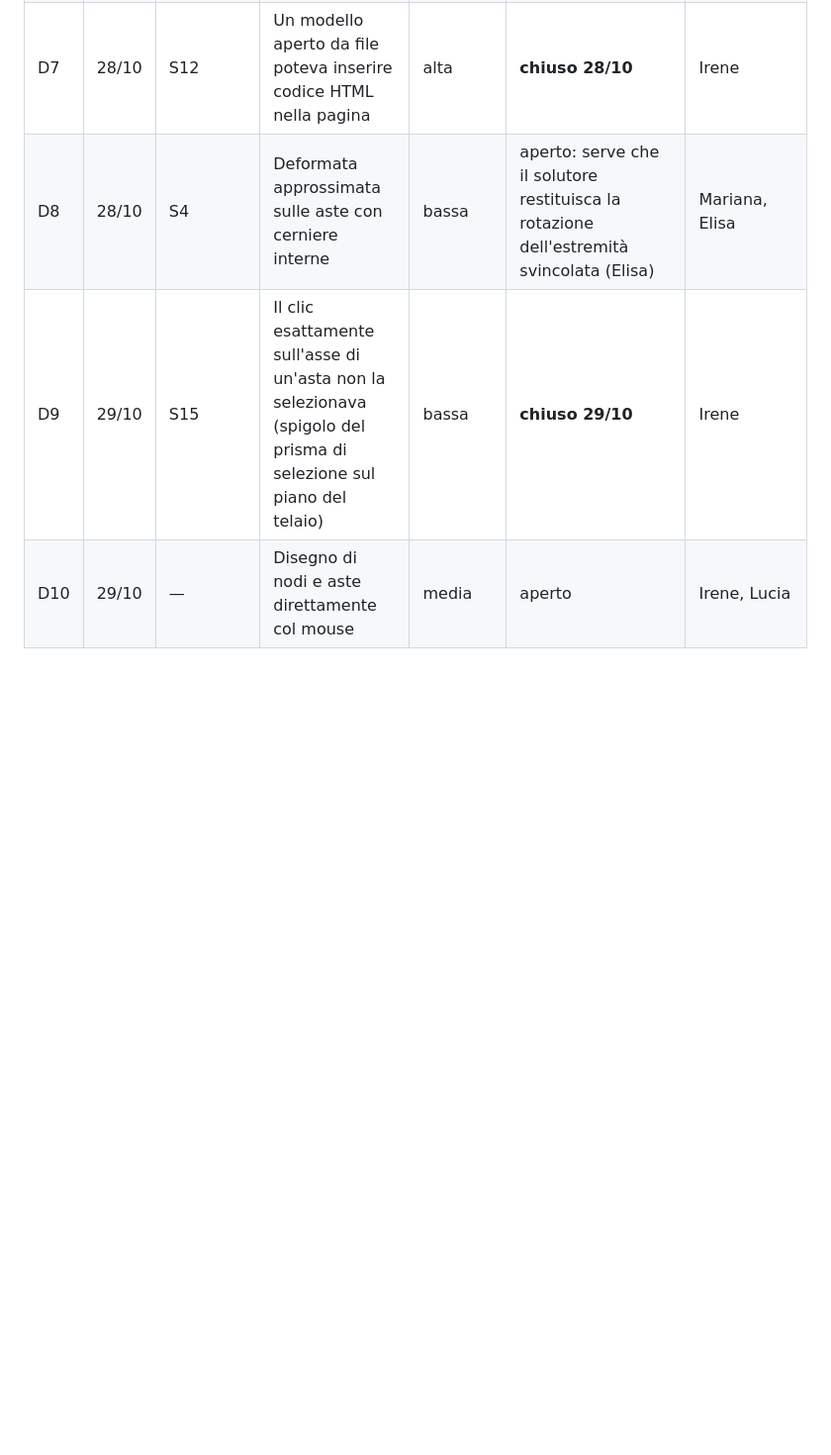
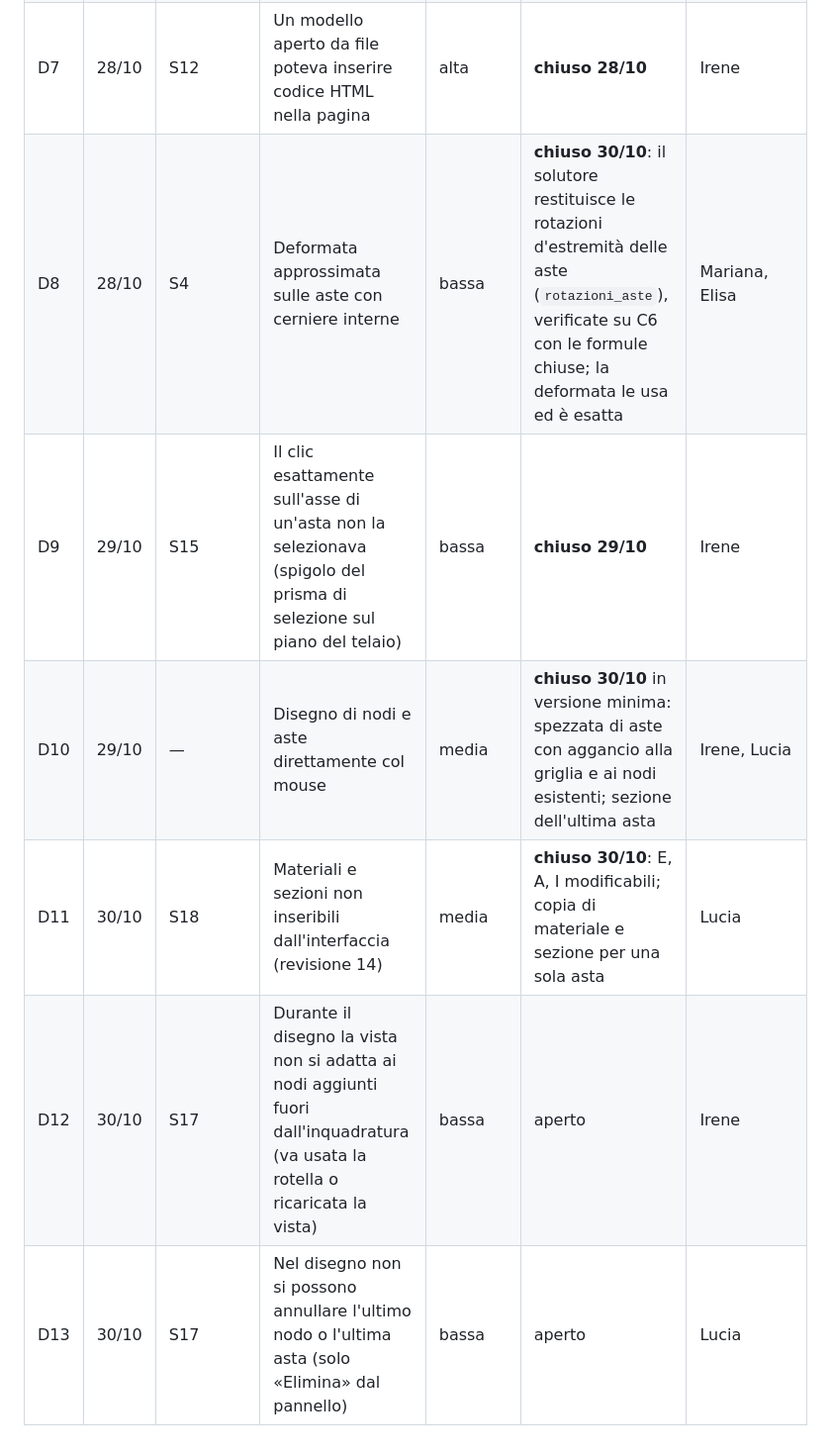
Before and after one commit to marcomedizza/progetto-alessandra, a Markdown page: 06-TESTING/flusso.md, the part around one of its changes. Shown at 99% size. Rendered like a GitHub page; blank space fills up the shorter version.

```diff
--- a/06-TESTING/flusso.md
+++ b/06-TESTING/flusso.md
@@ -72,6 +83,9 @@ Nessun errore nella console. Firefox non provato (non disponibile nell'ambiente
 | D5 | 28/10 | S9 | Nodi difficili da selezionare col mouse | bassa | **chiuso 28/10** | Irene |
 | D6 | 28/10 | S10 | Il messaggio d'errore conteneva «STOP 2» | bassa | **chiuso 28/10** | Ottavia |
 | D7 | 28/10 | S12 | Un modello aperto da file poteva inserire codice HTML nella pagina | alta | **chiuso 28/10** | Irene |
-| D8 | 28/10 | S4 | Deformata approssimata sulle aste con cerniere interne | bassa | aperto: serve che il solutore restituisca la rotazione dell'estremità svincolata (Elisa) | Mariana, Elisa |
+| D8 | 28/10 | S4 | Deformata approssimata sulle aste con cerniere interne | bassa | **chiuso 30/10**: il solutore restituisce le rotazioni d'estremità delle aste (`rotazioni_aste`), verificate su C6 con le formule chiuse; la deformata le usa ed è esatta | Mariana, Elisa |
 | D9 | 29/10 | S15 | Il clic esattamente sull'asse di un'asta non la selezionava (spigolo del prisma di selezione sul piano del telaio) | bassa | **chiuso 29/10** | Irene |
-| D10 | 29/10 | — | Disegno di nodi e aste direttamente col mouse | media | aperto | Irene, Lucia |
+| D10 | 29/10 | — | Disegno di nodi e aste direttamente col mouse | media | **chiuso 30/10** in versione minima: spezzata di aste con aggancio alla griglia e ai nodi esistenti; sezione dell'ultima asta | Irene, Lucia |
+| D11 | 30/10 | S18 | Materiali e sezioni non inseribili dall'interfaccia (revisione 14) | media | **chiuso 30/10**: E, A, I modificabili; copia di materiale e sezione per una sola asta | Lucia |
+| D12 | 30/10 | S17 | Durante il disegno la vista non si adatta ai nodi aggiunti fuori dall'inquadratura (va usata la rotella o ricaricata la vista) | bassa | aperto | Irene |
+| D13 | 30/10 | S17 | Nel disegno non si possono annullare l'ultimo nodo o l'ultima asta (solo «Elimina» dal pannello) | bassa | aperto | Lucia |
```
Also changed, not shown: other parts of 06-TESTING/flusso.md (+12 -1 lines).
